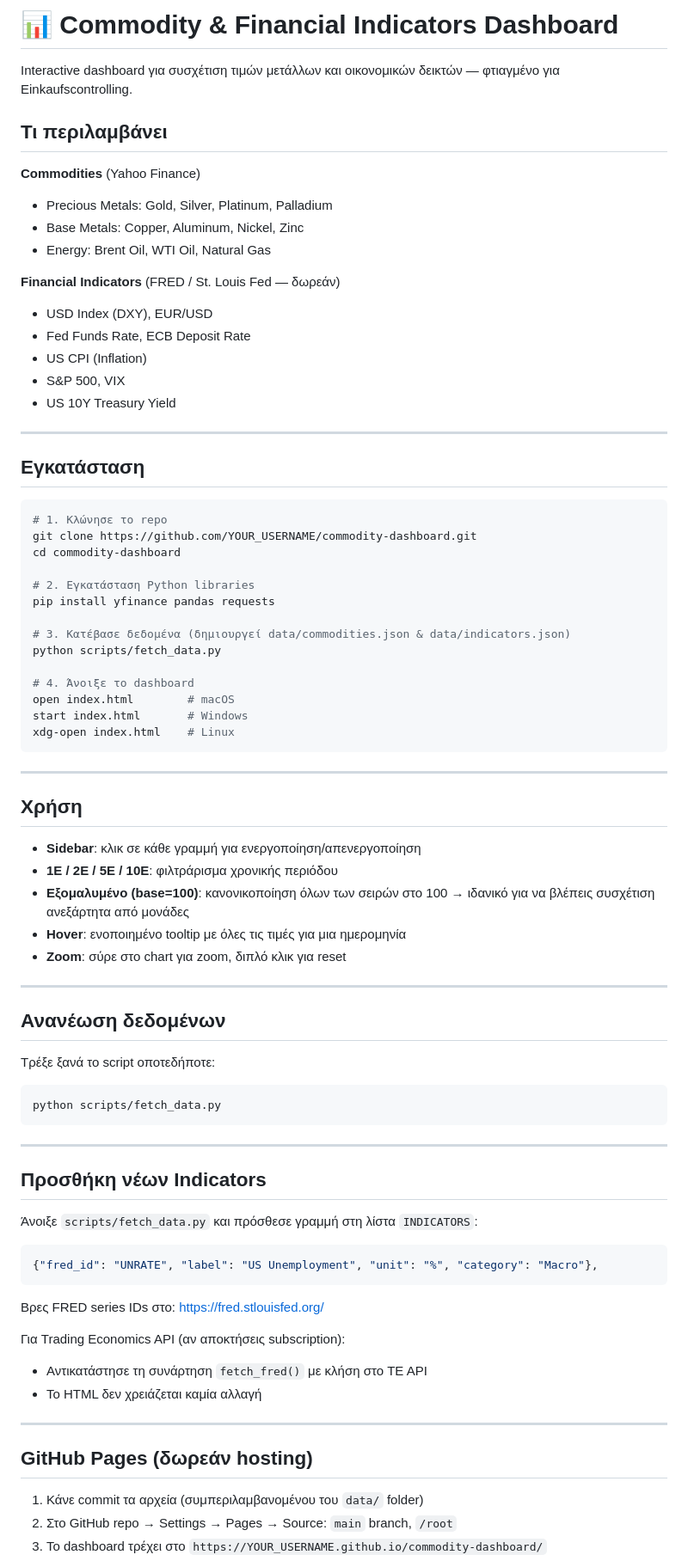
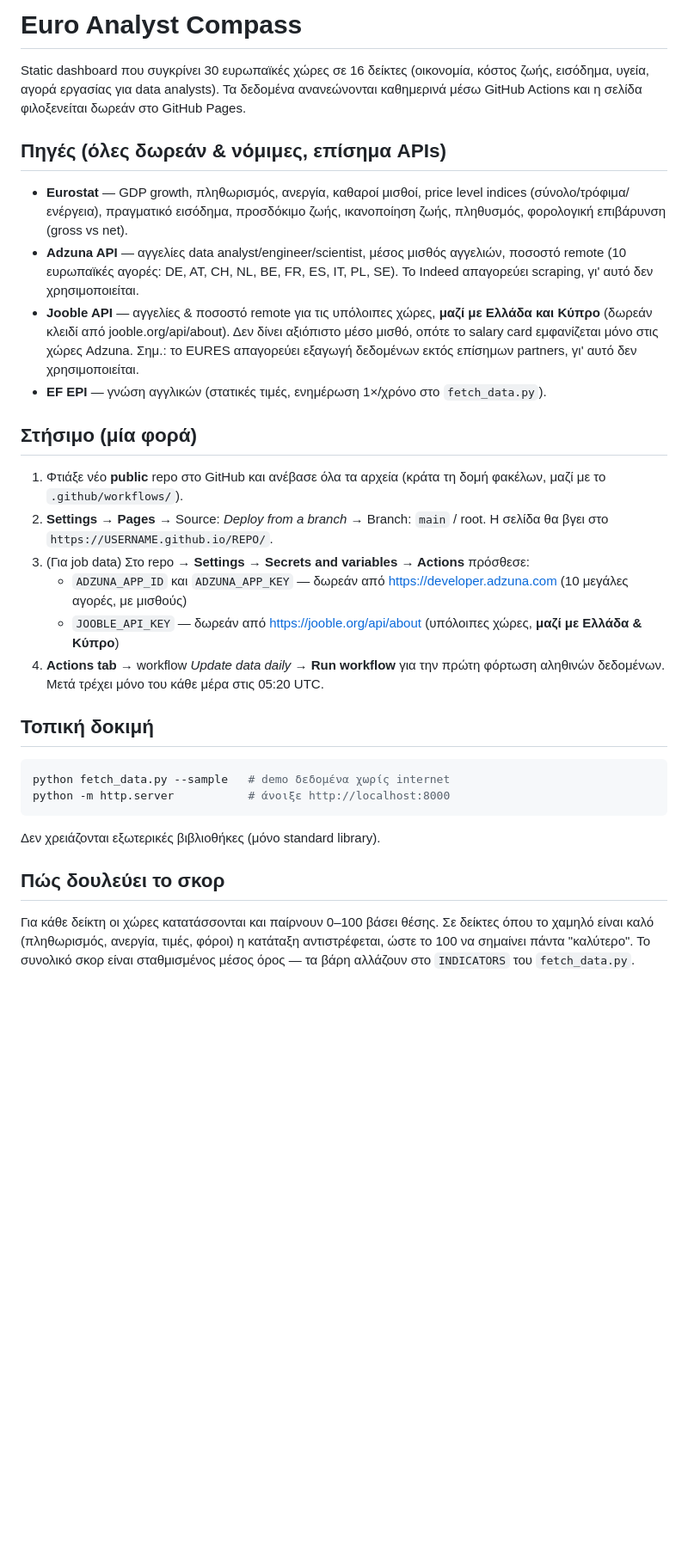
Before and after one commit to Bakidiskostas/euro-analyst, a Markdown page: README.md, the part around one of its changes. Shown at 86% size. GitHub-like rendering; blank space fills up the shorter version.

````diff
--- a/README.md
+++ b/README.md
@@ -1,84 +1,28 @@
-# 📊 Commodity & Financial Indicators Dashboard
+# Euro Analyst Compass
 
-Interactive dashboard για συσχέτιση τιμών μετάλλων και οικονομικών δεικτών —
-φτιαγμένο για Einkaufscontrolling.
+Static dashboard που συγκρίνει 30 ευρωπαϊκές χώρες σε 16 δείκτες (οικονομία, κόστος ζωής, εισόδημα, υγεία, αγορά εργασίας για data analysts). Τα δεδομένα ανανεώνονται καθημερινά μέσω GitHub Actions και η σελίδα φιλοξενείται δωρεάν στο GitHub Pages.
 
-## Τι περιλαμβάνει
+## Πηγές (όλες δωρεάν & νόμιμες, επίσημα APIs)
+- **Eurostat** — GDP growth, πληθωρισμός, ανεργία, καθαροί μισθοί, price level indices (σύνολο/τρόφιμα/ενέργεια), πραγματικό εισόδημα, προσδόκιμο ζωής, ικανοποίηση ζωής, πληθυσμός, φορολογική επιβάρυνση (gross vs net).
+- **Adzuna API** — αγγελίες data analyst/engineer/scientist, μέσος μισθός αγγελιών, ποσοστό remote (10 ευρωπαϊκές αγορές: DE, AT, CH, NL, BE, FR, ES, IT, PL, SE). Το Indeed απαγορεύει scraping, γι' αυτό δεν χρησιμοποιείται.
+- **Jooble API** — αγγελίες & ποσοστό remote για τις υπόλοιπες χώρες, **μαζί με Ελλάδα και Κύπρο** (δωρεάν κλειδί από jooble.org/api/about). Δεν δίνει αξιόπιστο μέσο μισθό, οπότε το salary card εμφανίζεται μόνο στις χώρες Adzuna. Σημ.: το EURES απαγορεύει εξαγωγή δεδομένων εκτός επίσημων partners, γι' αυτό δεν χρησιμοποιείται.
+- **EF EPI** — γνώση αγγλικών (στατικές τιμές, ενημέρωση 1×/χρόνο στο `fetch_data.py`).
 
-**Commodities** (Yahoo Finance)
-- Precious Metals: Gold, Silver, Platinum, Palladium
-- Base Metals: Copper, Aluminum, Nickel, Zinc
-- Energy: Brent Oil, WTI Oil, Natural Gas
+## Στήσιμο (μία φορά)
+1. Φτιάξε νέο **public** repo στο GitHub και ανέβασε όλα τα αρχεία (κράτα τη δομή φακέλων, μαζί με το `.github/workflows/`).
+2. **Settings → Pages** → Source: *Deploy from a branch* → Branch: `main` / root. Η σελίδα θα βγει στο `https://USERNAME.github.io/REPO/`.
+3. (Για job data) Στο repo → **Settings → Secrets and variables → Actions** πρόσθεσε:
+   - `ADZUNA_APP_ID` και `ADZUNA_APP_KEY` — δωρεάν από https://developer.adzuna.com (10 μεγάλες αγορές, με μισθούς)
+   - `JOOBLE_API_KEY` — δωρεάν από https://jooble.org/api/about (υπόλοιπες χώρες, **μαζί με Ελλάδα & Κύπρο**)
+4. **Actions tab** → workflow *Update data daily* → **Run workflow** για την πρώτη φόρτωση αληθινών δεδομένων. Μετά τρέχει μόνο του κάθε μέρα στις 05:20 UTC.
 
-**Financial Indicators** (FRED / St. Louis Fed — δωρεάν)
-- USD Index (DXY), EUR/USD
-- Fed Funds Rate, ECB Deposit Rate
-- US CPI (Inflation)
-- S&P 500, VIX
-- US 10Y Treasury Yield
+## Τοπική δοκιμή
+```bash
+python fetch_data.py --sample   # demo δεδομένα χωρίς internet
+python -m http.server           # άνοιξε http://localhost:8000
+```
+Δεν χρειάζονται εξωτερικές βιβλιοθήκες (μόνο standard library).
 
----
+## Πώς δουλεύει το σκορ
+Για κάθε δείκτη οι χώρες κατατάσσονται και παίρνουν 0–100 βάσει θέσης. Σε δείκτες όπου το χαμηλό είναι καλό (πληθωρισμός, ανεργία, τιμές, φόροι) η κατάταξη αντιστρέφεται, ώστε το 100 να σημαίνει πάντα "καλύτερο". Το συνολικό σκορ είναι σταθμισμένος μέσος όρος — τα βάρη αλλάζουν στο `INDICATORS` του `fetch_data.py`.
 
-## Εγκατάσταση
-
-```bash
-# 1. Κλώνησε το repo
-git clone https://github.com/YOUR_USERNAME/commodity-dashboard.git
-cd commodity-dashboard
-
-# 2. Εγκατάσταση Python libraries
-pip install yfinance pandas requests
-
-# 3. Κατέβασε δεδομένα (δημιουργεί data/commodities.json & data/indicators.json)
-python scripts/fetch_data.py
-
-# 4. Άνοιξε το dashboard
-open index.html        # macOS
-start index.html       # Windows
-xdg-open index.html    # Linux
-```
-
----
-
-## Χρήση
-
-- **Sidebar**: κλικ σε κάθε γραμμή για ενεργοποίηση/απενεργοποίηση
-- **1Ε / 2Ε / 5Ε / 10Ε**: φιλτράρισμα χρονικής περιόδου
-- **Εξομαλυμένο (base=100)**: κανονικοποίηση όλων των σειρών στο 100
-  → ιδανικό για να βλέπεις συσχέτιση ανεξάρτητα από μονάδες
-- **Hover**: ενοποιημένο tooltip με όλες τις τιμές για μια ημερομηνία
-- **Zoom**: σύρε στο chart για zoom, διπλό κλικ για reset
-
----
-
-## Ανανέωση δεδομένων
-
-Τρέξε ξανά το script οποτεδήποτε:
-```bash
-python scripts/fetch_data.py
-```
-
----
-
-## Προσθήκη νέων Indicators
-
-Άνοιξε `scripts/fetch_data.py` και πρόσθεσε γραμμή στη λίστα `INDICATORS`:
-
-```python
-{"fred_id": "UNRATE", "label": "US Unemployment", "unit": "%", "category": "Macro"},
-```
-
-Βρες FRED series IDs στο: https://fred.stlouisfed.org/
-
-Για Trading Economics API (αν αποκτήσεις subscription):
-- Αντικατάστησε τη συνάρτηση `fetch_fred()` με κλήση στο TE API
-- Το HTML δεν χρειάζεται καμία αλλαγή
-
----
-
-## GitHub Pages (δωρεάν hosting)
-
-1. Κάνε commit τα αρχεία (συμπεριλαμβανομένου του `data/` folder)
-2. Στο GitHub repo → Settings → Pages → Source: `main` branch, `/root`
-3. Το dashboard τρέχει στο `https://YOUR_USERNAME.github.io/commodity-dashboard/`
-
````
Also changed, not shown: other parts of README.md (+3 -50 lines).
